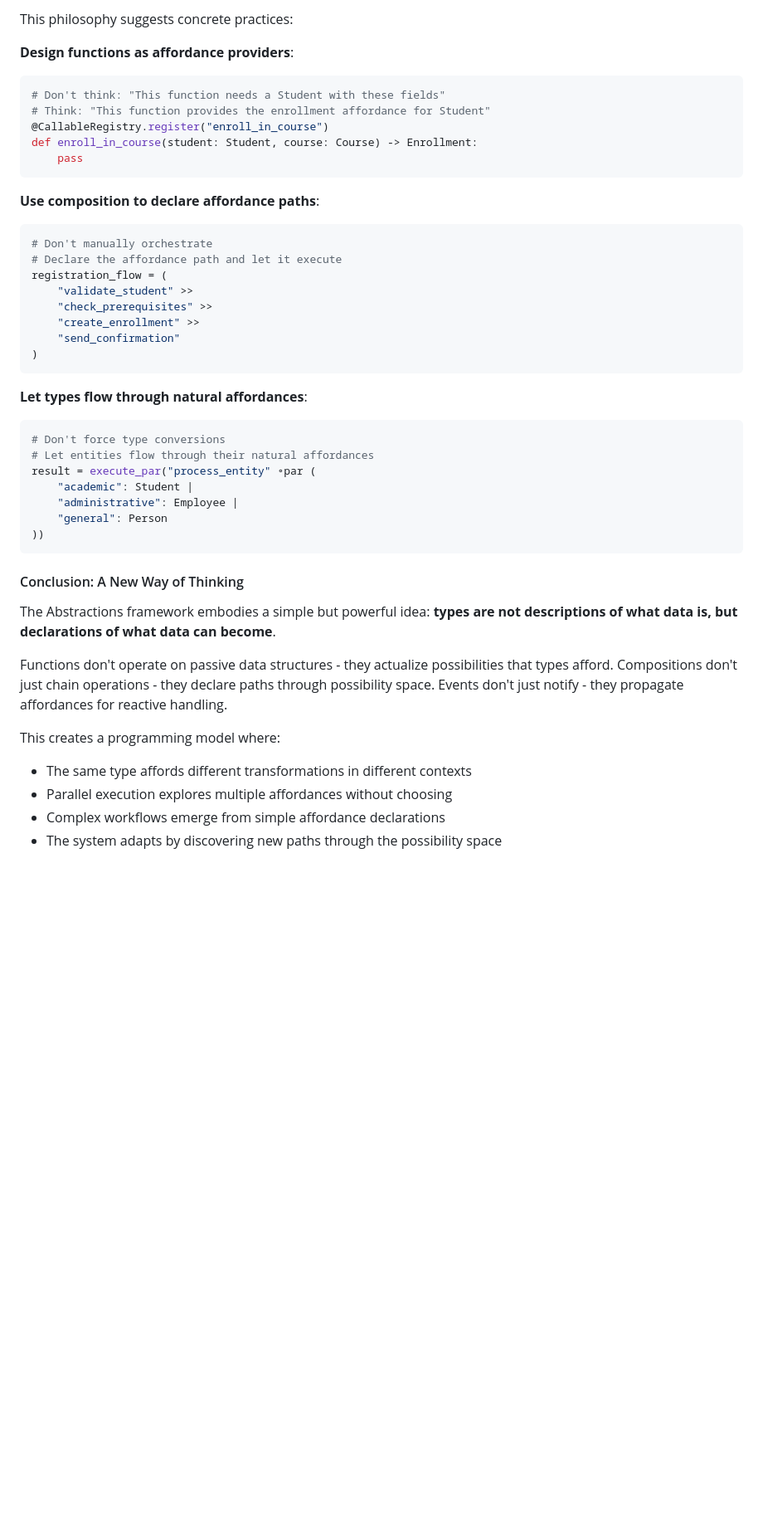
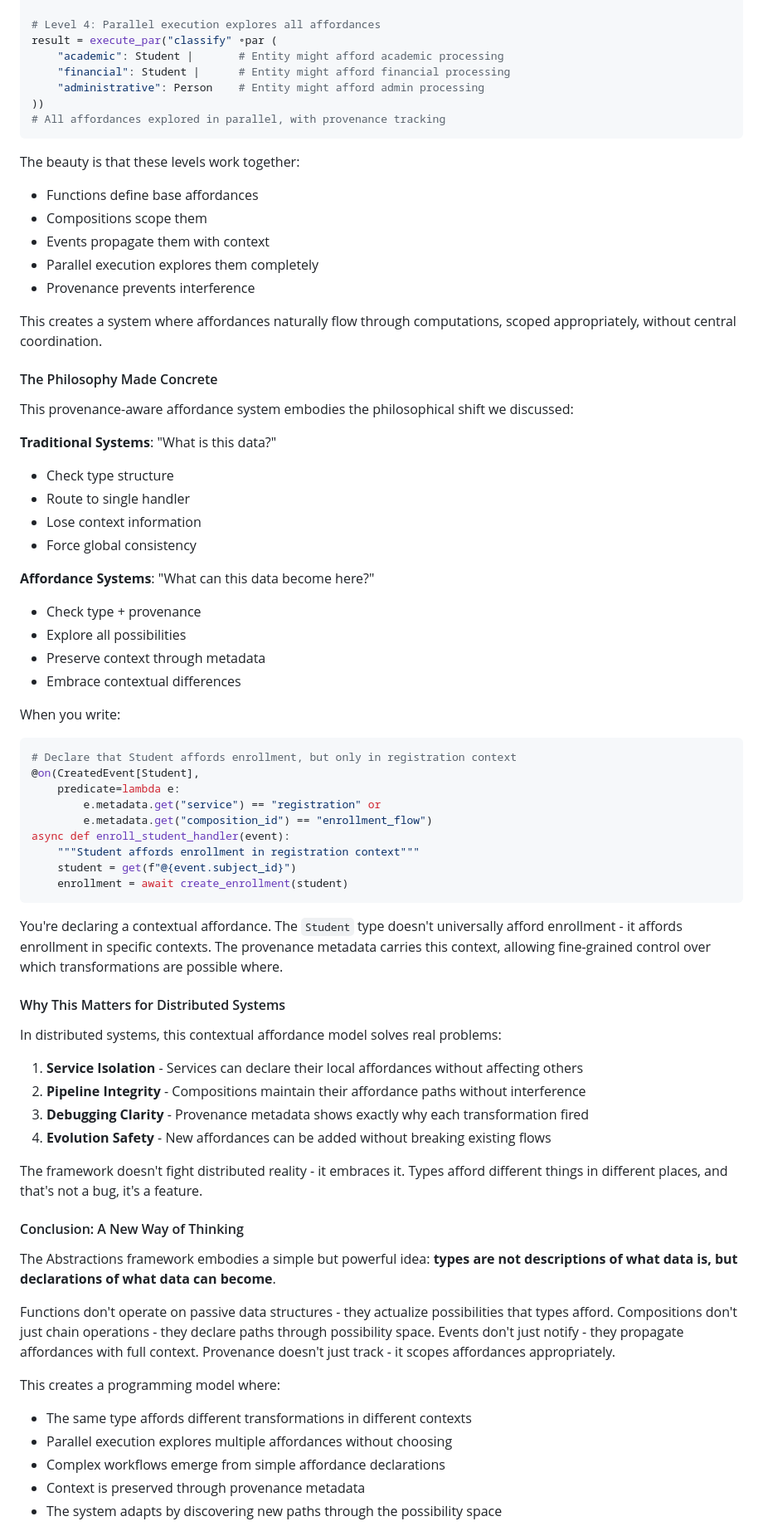
Before and after one commit to furlat/Abstractions, a Markdown page: docs/weak_compositions/full_narrative.md, the part around one of its changes. Shown at 83% size. GitHub-like rendering; blank space fills up the shorter version.

````diff
--- a/docs/weak_compositions/full_narrative.md
+++ b/docs/weak_compositions/full_narrative.md
@@ -1540,47 +1618,76 @@ The system's behavior emerges from these interactions without central planning.
-This philosophy suggests concrete practices:
-
-**Design functions as affordance providers**:
-```python
-# Don't think: "This function needs a Student with these fields"
-# Think: "This function provides the enrollment affordance for Student"
-@CallableRegistry.register("enroll_in_course")
-def enroll_in_course(student: Student, course: Course) -> Enrollment:
-    pass
-```
-
-**Use composition to declare affordance paths**:
-```python
-# Don't manually orchestrate
-# Declare the affordance path and let it execute
-registration_flow = (
-    "validate_student" >>
-    "check_prerequisites" >>
-    "create_enrollment" >>
-    "send_confirmation"
-)
-```
-
-**Let types flow through natural affordances**:
-```python
-# Don't force type conversions
-# Let entities flow through their natural affordances
-result = execute_par("process_entity" ∘par (
-    "academic": Student |
-    "administrative": Employee |
-    "general": Person
+
+# Level 4: Parallel execution explores all affordances
+result = execute_par("classify" ∘par (
+    "academic": Student |       # Entity might afford academic processing
+    "financial": Student |      # Entity might afford financial processing
+    "administrative": Person    # Entity might afford admin processing
 ))
-```
+# All affordances explored in parallel, with provenance tracking
+```
+
+The beauty is that these levels work together:
+- Functions define base affordances
+- Compositions scope them
+- Events propagate them with context
+- Parallel execution explores them completely
+- Provenance prevents interference
+
+This creates a system where affordances naturally flow through computations, scoped appropriately, without central coordination.
+
+#### The Philosophy Made Concrete
+
+This provenance-aware affordance system embodies the philosophical shift we discussed:
+
+**Traditional Systems**: "What is this data?"
+- Check type structure
+- Route to single handler
+- Lose context information
+- Force global consistency
+
+**Affordance Systems**: "What can this data become here?"
+- Check type + provenance
+- Explore all possibilities
+- Preserve context through metadata
+- Embrace contextual differences
+
+When you write:
+
+```python
+# Declare that Student affords enrollment, but only in registration context
+@on(CreatedEvent[Student],
+    predicate=lambda e:
+        e.metadata.get("service") == "registration" or
+        e.metadata.get("composition_id") == "enrollment_flow")
+async def enroll_student_handler(event):
+    """Student affords enrollment in registration context"""
+    student = get(f"@{event.subject_id}")
+    enrollment = await create_enrollment(student)
+```
+
+You're declaring a contextual affordance. The `Student` type doesn't universally afford enrollment - it affords enrollment in specific contexts. The provenance metadata carries this context, allowing fine-grained control over which transformations are possible where.
+
+#### Why This Matters for Distributed Systems
+
+In distributed systems, this contextual affordance model solves real problems:
+
+1. **Service Isolation** - Services can declare their local affordances without affecting others
+2. **Pipeline Integrity** - Compositions maintain their affordance paths without interference
+3. **Debugging Clarity** - Provenance metadata shows exactly why each transformation fired
+4. **Evolution Safety** - New affordances can be added without breaking existing flows
+
+The framework doesn't fight distributed reality - it embraces it. Types afford different things in different places, and that's not a bug, it's a feature.
 
 #### Conclusion: A New Way of Thinking
 
 The Abstractions framework embodies a simple but powerful idea: **types are not descriptions of what data is, but declarations of what data can become**.
 
-Functions don't operate on passive data structures - they actualize possibilities that types afford. Compositions don't just chain operations - they declare paths through possibility space. Events don't just notify - they propagate affordances for reactive handling.
+Functions don't operate on passive data structures - they actualize possibilities that types afford. Compositions don't just chain operations - they declare paths through possibility space. Events don't just notify - they propagate affordances with full context. Provenance doesn't just track - it scopes affordances appropriately.
 
 This creates a programming model where:
 - The same type affords different transformations in different contexts
 - Parallel execution explores multiple affordances without choosing
 - Complex workflows emerge from simple affordance declarations
+- Context is preserved through provenance metadata
 - The system adapts by discovering new paths through the possibility space
 
 In distributed systems, where services have partial knowledge and contexts vary, this affordance-based model aligns perfectly with reality. You stop fighting to maintain global type consistency and embrace that affordances are naturally scoped, contextual, and composable.
````
Also changed, not shown: other parts of docs/weak_compositions/full_narrative.md (+151 -73 lines).
